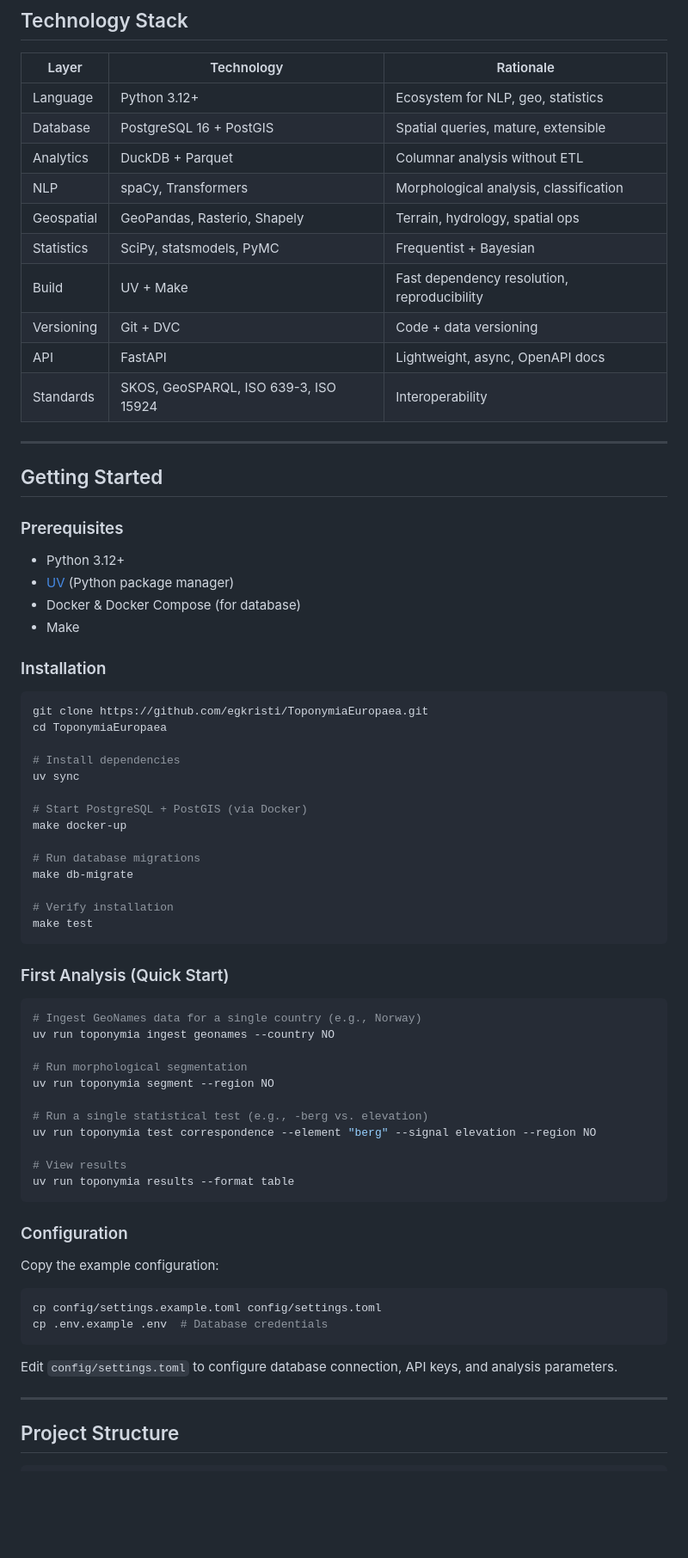
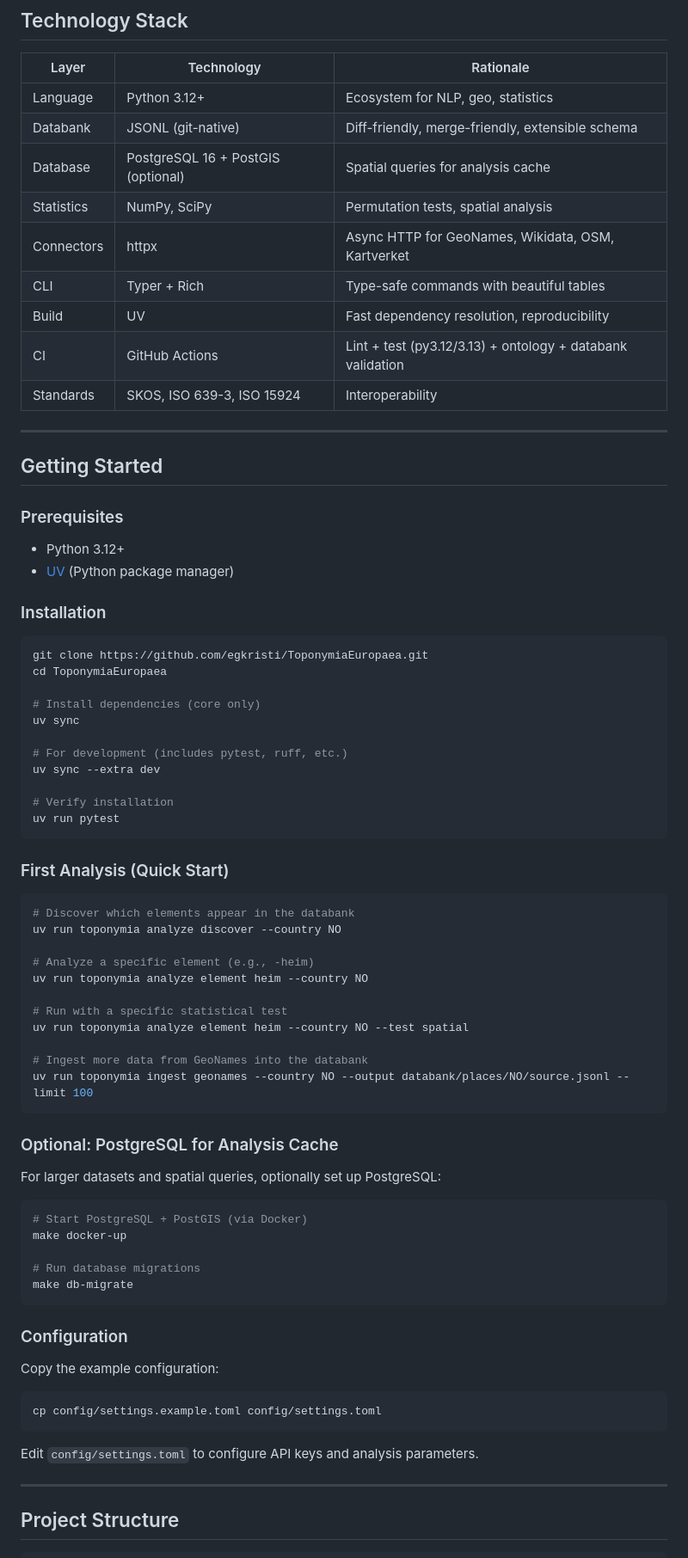
Before and after one commit to egkristi/ToponymiaEuropaea, a Markdown page: README.md, the part around one of its changes. Shown at 86% size. GitHub-like rendering; blank space fills up the shorter version.

````diff
--- a/README.md
+++ b/README.md
@@ -743,15 +743,14 @@ class MySourceConnector(BaseConnector):
 | Layer | Technology | Rationale |
 |-------|-----------|-----------|
 | Language | Python 3.12+ | Ecosystem for NLP, geo, statistics |
-| Database | PostgreSQL 16 + PostGIS | Spatial queries, mature, extensible |
-| Analytics | DuckDB + Parquet | Columnar analysis without ETL |
-| NLP | spaCy, Transformers | Morphological analysis, classification |
-| Geospatial | GeoPandas, Rasterio, Shapely | Terrain, hydrology, spatial ops |
-| Statistics | SciPy, statsmodels, PyMC | Frequentist + Bayesian |
-| Build | UV + Make | Fast dependency resolution, reproducibility |
-| Versioning | Git + DVC | Code + data versioning |
-| API | FastAPI | Lightweight, async, OpenAPI docs |
-| Standards | SKOS, GeoSPARQL, ISO 639-3, ISO 15924 | Interoperability |
+| Databank | JSONL (git-native) | Diff-friendly, merge-friendly, extensible schema |
+| Database | PostgreSQL 16 + PostGIS (optional) | Spatial queries for analysis cache |
+| Statistics | NumPy, SciPy | Permutation tests, spatial analysis |
+| Connectors | httpx | Async HTTP for GeoNames, Wikidata, OSM, Kartverket |
+| CLI | Typer + Rich | Type-safe commands with beautiful tables |
+| Build | UV | Fast dependency resolution, reproducibility |
+| CI | GitHub Actions | Lint + test (py3.12/3.13) + ontology + databank validation |
+| Standards | SKOS, ISO 639-3, ISO 15924 | Interoperability |
 
 ---
 
@@ -761,8 +760,6 @@ class MySourceConnector(BaseConnector):
 
 - Python 3.12+
 - [UV](https://docs.astral.sh/uv/) (Python package manager)
-- Docker & Docker Compose (for database)
-- Make
 
 ### Installation
 
@@ -770,33 +767,42 @@ class MySourceConnector(BaseConnector):
 git clone https://github.com/egkristi/ToponymiaEuropaea.git
 cd ToponymiaEuropaea
 
-# Install dependencies
+# Install dependencies (core only)
 uv sync
 
+# For development (includes pytest, ruff, etc.)
+uv sync --extra dev
+
+# Verify installation
+uv run pytest
+```
+
+### First Analysis (Quick Start)
+
+```bash
+# Discover which elements appear in the databank
+uv run toponymia analyze discover --country NO
+
+# Analyze a specific element (e.g., -heim)
+uv run toponymia analyze element heim --country NO
+
+# Run with a specific statistical test
+uv run toponymia analyze element heim --country NO --test spatial
+
+# Ingest more data from GeoNames into the databank
+uv run toponymia ingest geonames --country NO --output databank/places/NO/source.jsonl --limit 100
+```
+
+### Optional: PostgreSQL for Analysis Cache
+
+For larger datasets and spatial queries, optionally set up PostgreSQL:
+
+```bash
 # Start PostgreSQL + PostGIS (via Docker)
 make docker-up
 
 # Run database migrations
 make db-migrate
-
-# Verify installation
-make test
-```
-
-### First Analysis (Quick Start)
-
-```bash
-# Ingest GeoNames data for a single country (e.g., Norway)
-uv run toponymia ingest geonames --country NO
-
-# Run morphological segmentation
-uv run toponymia segment --region NO
-
-# Run a single statistical test (e.g., -berg vs. elevation)
-uv run toponymia test correspondence --element "berg" --signal elevation --region NO
-
-# View results
-uv run toponymia results --format table
 ```
 
 ### Configuration
@@ -805,10 +811,9 @@ Copy the example configuration:
 
 ```bash
 cp config/settings.example.toml config/settings.toml
-cp .env.example .env  # Database credentials
 ```
 
-Edit `config/settings.toml` to configure database connection, API keys, and analysis parameters.
+Edit `config/settings.toml` to configure API keys and analysis parameters.
 
 ---
 
````
Also changed, not shown: other parts of README.md (+15 -10 lines), ROADMAP.md (+16 -18 lines).
